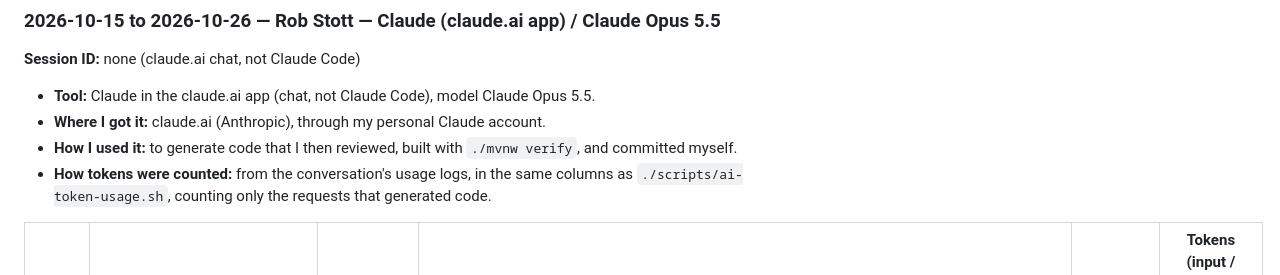
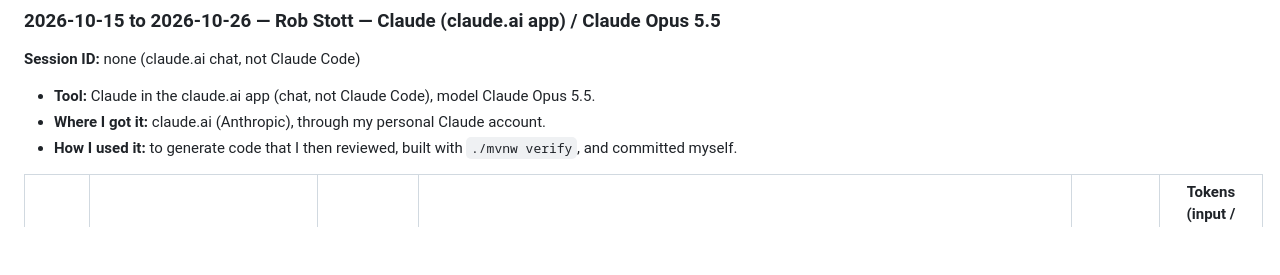
Before and after one commit to pranmod01/4156-dream-team, a Markdown page: AI_USAGE.md, the part around the change. GitHub-like rendering; blank space fills up the shorter version.

Commit message:
Remove token counting note from Rob's AI usage entry

```diff
--- a/AI_USAGE.md
+++ b/AI_USAGE.md
@@ -342,7 +342,6 @@ script's formula on that folder's session log.)
 - **Tool:** Claude in the claude.ai app (chat, not Claude Code), model Claude Opus 5.5.
 - **Where I got it:** claude.ai (Anthropic), through my personal Claude account.
 - **How I used it:** to generate code that I then reviewed, built with `./mvnw verify`, and committed myself.
-- **How tokens were counted:** from the conversation's usage logs, in the same columns as `./scripts/ai-token-usage.sh`, counting only the requests that generated code.
 
 | Date | What was generated | Prompts (summary) | Files | Merged? | Tokens (input / output / cache write / cache read / **total**) |
 |---|---|---|---|---|---|
```
